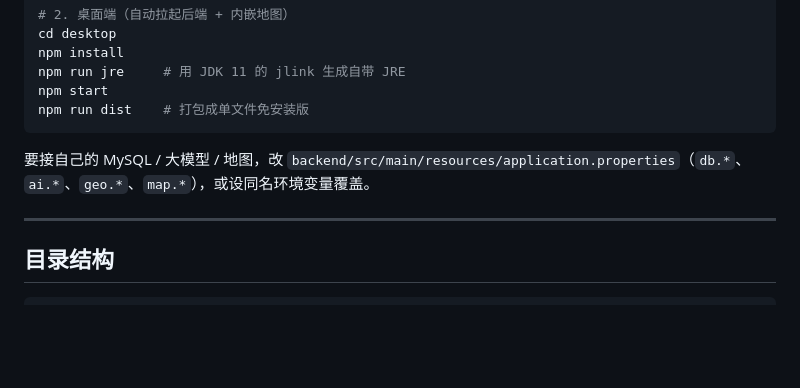
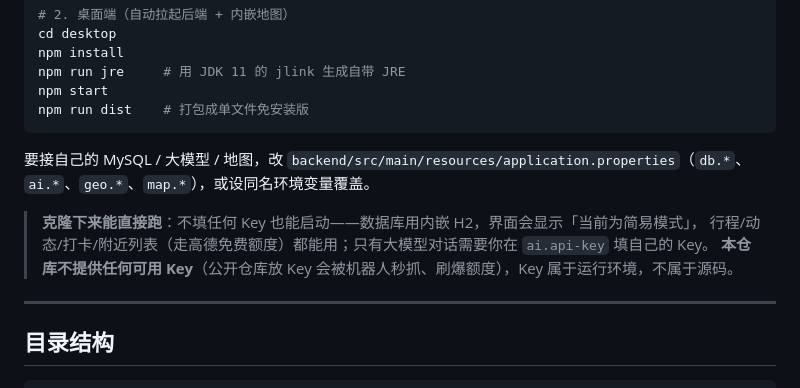
Before and after one commit to KFLuv/LTing-TripAgent, a Markdown page: README.md, the part around the change. Drawn GitHub-style; blank space fills up the shorter version.

Commit message:
docs: 补充「克隆下来不填 Key 也能跑」的说明与密钥归属

```diff
--- a/README.md
+++ b/README.md
@@ -97,6 +97,10 @@ npm run dist    # 打包成单文件免安装版
 
 要接自己的 MySQL / 大模型 / 地图，改 `backend/src/main/resources/application.properties`（`db.*`、`ai.*`、`geo.*`、`map.*`），或设同名环境变量覆盖。
 
+> **克隆下来能直接跑**：不填任何 Key 也能启动——数据库用内嵌 H2，界面会显示「当前为简易模式」，
+> 行程/动态/打卡/附近列表（走高德免费额度）都能用；只有大模型对话需要你在 `ai.api-key` 填自己的 Key。
+> **本仓库不提供任何可用 Key**（公开仓库放 Key 会被机器人秒抓、刷爆额度），Key 属于运行环境，不属于源码。
+
 ---
 
 ## 目录结构
```
